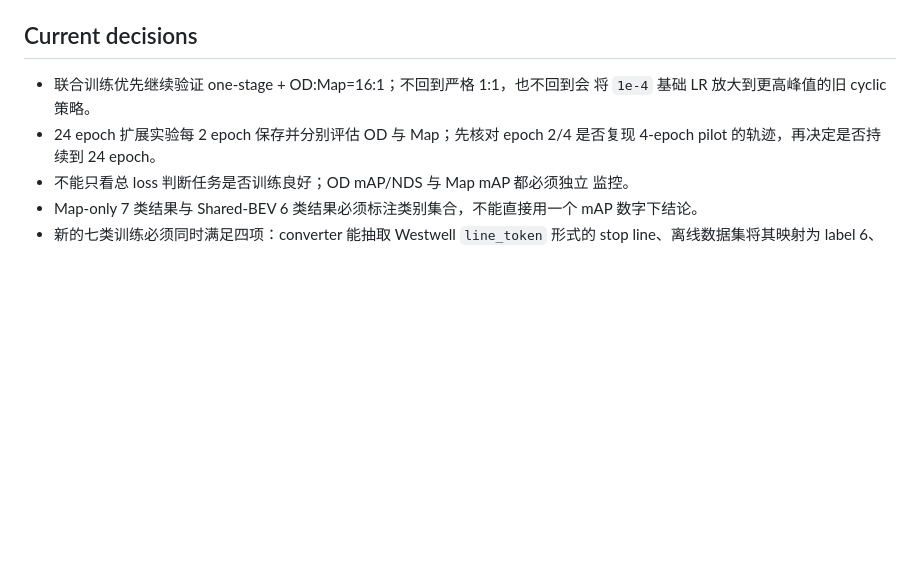
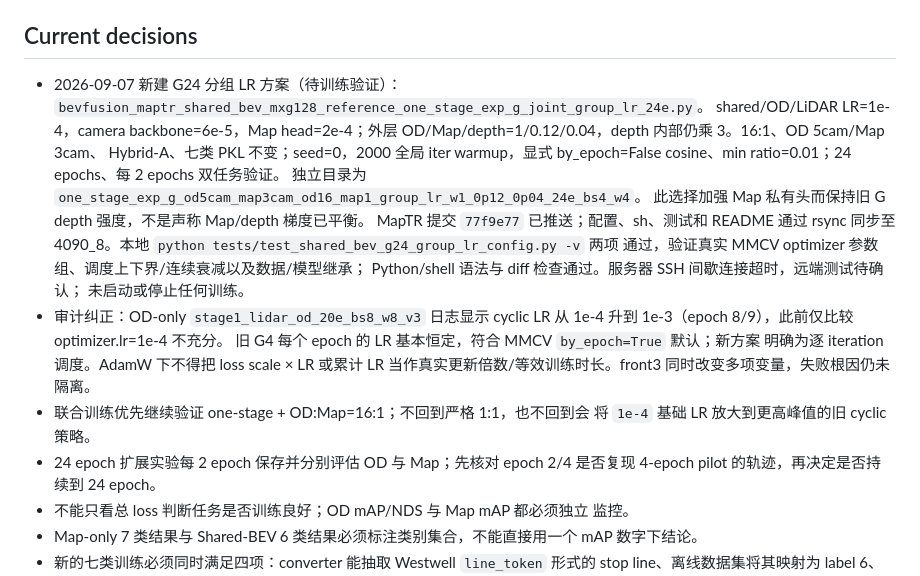
Before and after one commit to 12505011/agent-workspace, a Markdown page: tasks/maptr_shared_bev/experiments.md, the part around the change. Drawn GitHub-style; blank space fills up the shorter version.

Commit message:
Record G24 grouped LR recipe and correct optimizer comparisons

```diff
--- a/tasks/maptr_shared_bev/experiments.md
+++ b/tasks/maptr_shared_bev/experiments.md
@@ -91,6 +91,24 @@ Map-only epoch 22 日志做六类重聚合，结果约为 0.5973；这只是统
 
 ## Current decisions
 
+- 2026-09-07 新建 G24 分组 LR 方案（待训练验证）：
+  `bevfusion_maptr_shared_bev_mxg128_reference_one_stage_exp_g_joint_group_lr_24e.py`。
+  shared/OD/LiDAR LR=1e-4，camera backbone=6e-5，Map head=2e-4；外层
+  OD/Map/depth=1/0.12/0.04，depth 内部仍乘 3。16:1、OD 5cam/Map 3cam、
+  Hybrid-A、七类 PKL 不变；seed=0，2000 全局 iter warmup，显式
+  by_epoch=False cosine、min ratio=0.01；24 epochs、每 2 epochs 双任务验证。
+  独立目录为 `one_stage_exp_g_od5cam_map3cam_od16_map1_group_lr_w1_0p12_0p04_24e_bs4_w4`。
+  此选择加强 Map 私有头而保持旧 G depth 强度，不是声称 Map/depth 梯度已平衡。
+  MapTR 提交 `77f9e77` 已推送；配置、sh、测试和 README 通过 rsync 同步至
+  4090_8。本地 `python tests/test_shared_bev_g24_group_lr_config.py -v` 两项
+  通过，验证真实 MMCV optimizer 参数组、调度上下界/连续衰减以及数据/模型继承；
+  Python/shell 语法与 diff 检查通过。服务器 SSH 间歇连接超时，远端测试待确认；
+  未启动或停止任何训练。
+- 审计纠正：OD-only `stage1_lidar_od_20e_bs8_w8_v3` 日志显示 cyclic LR
+  从 1e-4 升到 1e-3（epoch 8/9），此前仅比较 optimizer.lr=1e-4 不充分。
+  旧 G4 每个 epoch 的 LR 基本恒定，符合 MMCV `by_epoch=True` 默认；新方案
+  明确为逐 iteration 调度。AdamW 下不得把 loss scale × LR 或累计 LR
+  当作真实更新倍数/等效训练时长。front3 同时改变多项变量，失败根因仍未隔离。
 - 联合训练优先继续验证 one-stage + OD:Map=16:1；不回到严格 1:1，也不回到会
   将 `1e-4` 基础 LR 放大到更高峰值的旧 cyclic 策略。
 - 24 epoch 扩展实验每 2 epoch 保存并分别评估 OD 与 Map；先核对 epoch 2/4
```
Also changed, not shown: tasks/maptr_shared_bev/README.md (+8 -3 lines).
